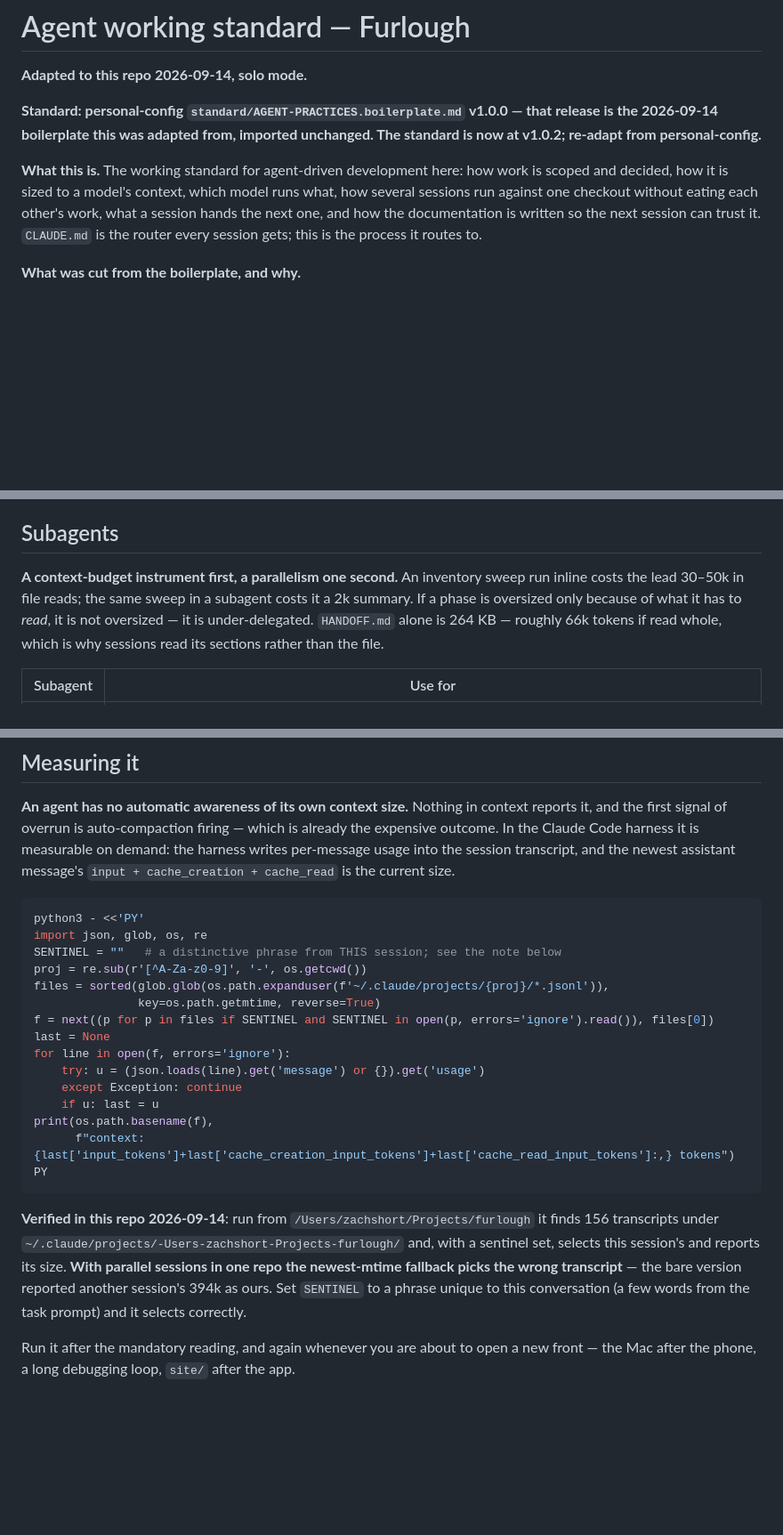
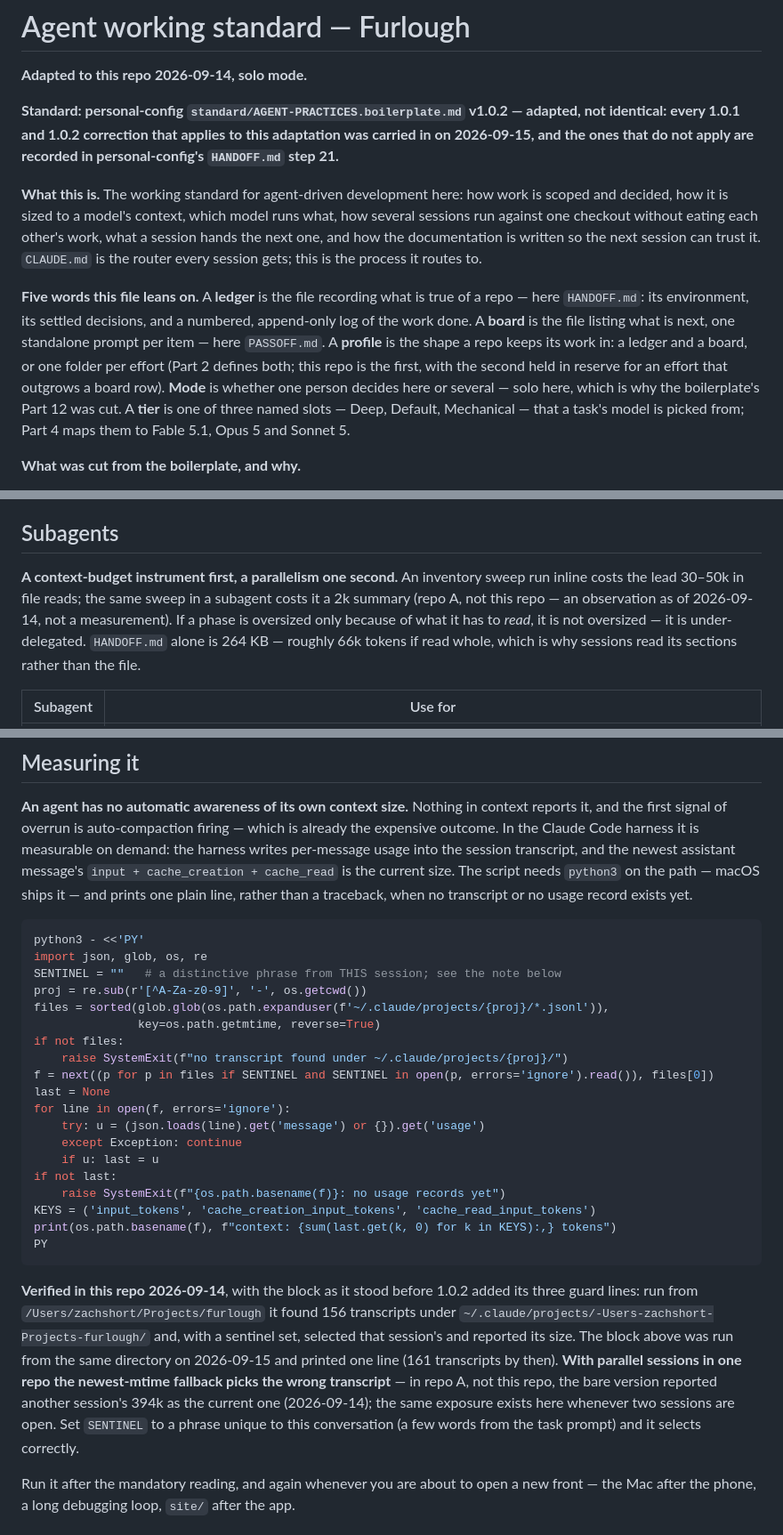
Before and after one commit to zach-short/furlough, a Markdown page: AGENT-PRACTICES.md, 3 parts joined by grey strips. Shown at 89% size. Drawn GitHub-style; blank space fills up the shorter version.

Commit message:
carry standard 1.0.2 corrections into the adapted practices

````diff
--- a/AGENT-PRACTICES.md
+++ b/AGENT-PRACTICES.md
@@ -2,13 +2,23 @@
 
 **Adapted to this repo 2026-09-14, solo mode.**
 
-**Standard: personal-config `standard/AGENT-PRACTICES.boilerplate.md` v1.0.0 — that release is the 2026-09-14 boilerplate this was adapted from, imported unchanged. The standard is now at v1.0.2; re-adapt from personal-config.**
+**Standard: personal-config `standard/AGENT-PRACTICES.boilerplate.md` v1.0.2 — adapted, not identical: every 1.0.1 and 1.0.2 correction that applies to this adaptation was carried in on 2026-09-15, and the ones that do not apply are recorded in personal-config's `HANDOFF.md` step 21.**
 
 **What this is.** The working standard for agent-driven development here: how work is scoped
 and decided, how it is sized to a model's context, which model runs what, how several sessions
 run against one checkout without eating each other's work, what a session hands the next one,
 and how the documentation is written so the next session can trust it. `CLAUDE.md` is the
 router every session gets; this is the process it routes to.
+
+**Five words this file leans on.** A **ledger** is the file recording what is true of a repo —
+here `HANDOFF.md`: its environment, its settled decisions, and a numbered, append-only log of the
+work done. A **board** is the file listing what is next, one standalone prompt per item — here
+`PASSOFF.md`. A **profile** is the shape a repo keeps its work in: a ledger and a board, or one
+folder per effort (Part 2 defines both; this repo is the first, with the second held in reserve
+for an effort that outgrows a board row). **Mode** is whether one person decides here or
+several — solo here, which is why the boilerplate's Part 12 was cut. A **tier** is one of three
+named slots — Deep, Default, Mechanical — that a task's model is picked from; Part 4 maps them
+to Fable 5.1, Opus 5 and Sonnet 5.
 
 **What was cut from the boilerplate, and why.**
 
@@ -487,10 +499,11 @@ read the least.
 ## Subagents
 
 **A context-budget instrument first, a parallelism one second.** An inventory sweep run inline
-costs the lead 30–50k in file reads; the same sweep in a subagent costs it a 2k summary. If a
-phase is oversized only because of what it has to *read*, it is not oversized — it is
-under-delegated. `HANDOFF.md` alone is 264 KB — roughly 66k tokens if read whole, which is why
-sessions read its sections rather than the file.
+costs the lead 30–50k in file reads; the same sweep in a subagent costs it a 2k summary (repo A,
+not this repo — an observation as of 2026-09-14, not a measurement). If a phase is oversized
+only because of what it has to *read*, it is not oversized — it is under-delegated. `HANDOFF.md`
+alone is 264 KB — roughly 66k tokens if read whole, which is why sessions read its sections
+rather than the file.
 
 | Subagent | Use for |
 |---|---|
@@ -554,7 +567,9 @@ reasoning and will re-read files it already read.
 and the first signal of overrun is auto-compaction firing — which is already the expensive
 outcome. In the Claude Code harness it is measurable on demand: the harness writes per-message
 usage into the session transcript, and the newest assistant message's
-`input + cache_creation + cache_read` is the current size.
+`input + cache_creation + cache_read` is the current size. The script needs `python3` on the
+path — macOS ships it — and prints one plain line, rather than a traceback, when no transcript
+or no usage record exists yet.
 
 ```bash
 python3 - <<'PY'
@@ -563,23 +578,30 @@ SENTINEL = ""   # a distinctive phrase from THIS session; see the note below
 proj = re.sub(r'[^A-Za-z0-9]', '-', os.getcwd())
 files = sorted(glob.glob(os.path.expanduser(f'~/.claude/projects/{proj}/*.jsonl')),
                key=os.path.getmtime, reverse=True)
+if not files:
+    raise SystemExit(f"no transcript found under ~/.claude/projects/{proj}/")
 f = next((p for p in files if SENTINEL and SENTINEL in open(p, errors='ignore').read()), files[0])
 last = None
 for line in open(f, errors='ignore'):
     try: u = (json.loads(line).get('message') or {}).get('usage')
     except Exception: continue
     if u: last = u
-print(os.path.basename(f),
-      f"context: {last['input_tokens']+last['cache_creation_input_tokens']+last['cache_read_input_tokens']:,} tokens")
+if not last:
+    raise SystemExit(f"{os.path.basename(f)}: no usage records yet")
+KEYS = ('input_tokens', 'cache_creation_input_tokens', 'cache_read_input_tokens')
+print(os.path.basename(f), f"context: {sum(last.get(k, 0) for k in KEYS):,} tokens")
 PY
 ```
 
-**Verified in this repo 2026-09-14**: run from `/Users/zachshort/Projects/furlough` it finds
-156 transcripts under `~/.claude/projects/-Users-zachshort-Projects-furlough/` and, with a
-sentinel set, selects this session's and reports its size. **With parallel sessions in one repo
-the newest-mtime fallback picks the wrong transcript** — the bare version reported another
-session's 394k as ours. Set `SENTINEL` to a phrase unique to this conversation (a few words
-from the task prompt) and it selects correctly.
+**Verified in this repo 2026-09-14**, with the block as it stood before 1.0.2 added its three
+guard lines: run from `/Users/zachshort/Projects/furlough` it found 156 transcripts under
+`~/.claude/projects/-Users-zachshort-Projects-furlough/` and, with a sentinel set, selected that
+session's and reported its size. The block above was run from the same directory on 2026-09-15
+and printed one line (161 transcripts by then). **With parallel sessions in one repo the
+newest-mtime fallback picks the wrong transcript** — in repo A, not this repo, the bare version
+reported another session's 394k as the current one (2026-09-14); the same exposure exists here
+whenever two sessions are open. Set `SENTINEL` to a phrase unique to this conversation (a few
+words from the task prompt) and it selects correctly.
 
 Run it after the mandatory reading, and again whenever you are about to open a new front — the
 Mac after the phone, a long debugging loop, `site/` after the app.
````
Also changed, not shown: other parts of AGENT-PRACTICES.md (+22 -11 lines).
